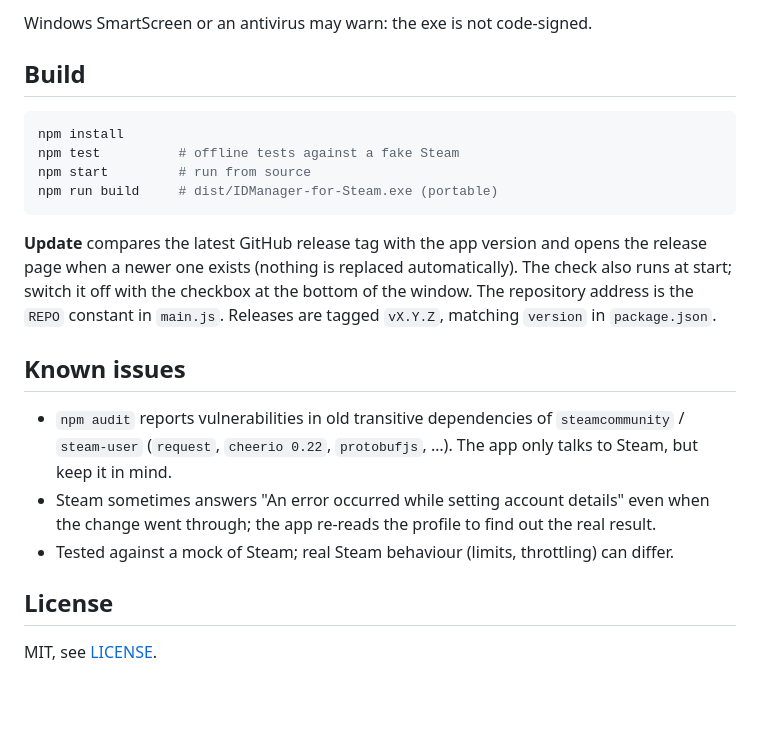
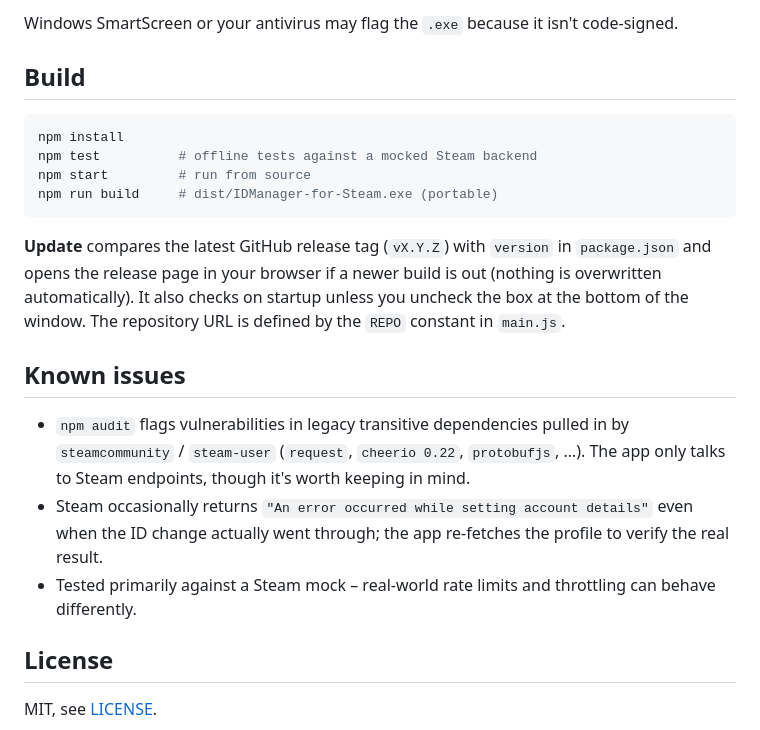
Before and after one commit to idLorem/IDManager-for-Steam, a Markdown page: README.md, the part around one of its changes. GitHub-like rendering; blank space fills up the shorter version.

````diff
--- a/README.md
+++ b/README.md
@@ -27,22 +37,22 @@ The config export is AES-256-GCM with a scrypt key; the password needs 5+ charac
 
-Windows SmartScreen or an antivirus may warn: the exe is not code-signed.
+Windows SmartScreen or your antivirus may flag the `.exe` because it isn't code-signed.
 
 ## Build
 
 ```bash
 npm install
-npm test          # offline tests against a fake Steam
+npm test          # offline tests against a mocked Steam backend
 npm start         # run from source
 npm run build     # dist/IDManager-for-Steam.exe (portable)
 ```
 
-**Update** compares the latest GitHub release tag with the app version and opens the release page when a newer one exists (nothing is replaced automatically). The check also runs at start; switch it off with the checkbox at the bottom of the window. The repository address is the `REPO` constant in `main.js`. Releases are tagged `vX.Y.Z`, matching `version` in `package.json`.
+**Update** compares the latest GitHub release tag (`vX.Y.Z`) with `version` in `package.json` and opens the release page in your browser if a newer build is out (nothing is overwritten automatically). It also checks on startup unless you uncheck the box at the bottom of the window. The repository URL is defined by the `REPO` constant in `main.js`.
 
 ## Known issues
 
-- `npm audit` reports vulnerabilities in old transitive dependencies of `steamcommunity` / `steam-user` (`request`, `cheerio 0.22`, `protobufjs`, …). The app only talks to Steam, but keep it in mind.
-- Steam sometimes answers "An error occurred while setting account details" even when the change went through; the app re-reads the profile to find out the real result.
-- Tested against a mock of Steam; real Steam behaviour (limits, throttling) can differ.
+- `npm audit` flags vulnerabilities in legacy transitive dependencies pulled in by `steamcommunity` / `steam-user` (`request`, `cheerio 0.22`, `protobufjs`, …). The app only talks to Steam endpoints, though it's worth keeping in mind.
+- Steam occasionally returns `"An error occurred while setting account details"` even when the ID change actually went through; the app re-fetches the profile to verify the real result.
+- Tested primarily against a Steam mock – real-world rate limits and throttling can behave differently.
 
 ## License
 
````
Also changed, not shown: other parts of README.md (+50 -22 lines), docs/manager.png (added), docs/search.png (added), docs/swapper.png (added).
